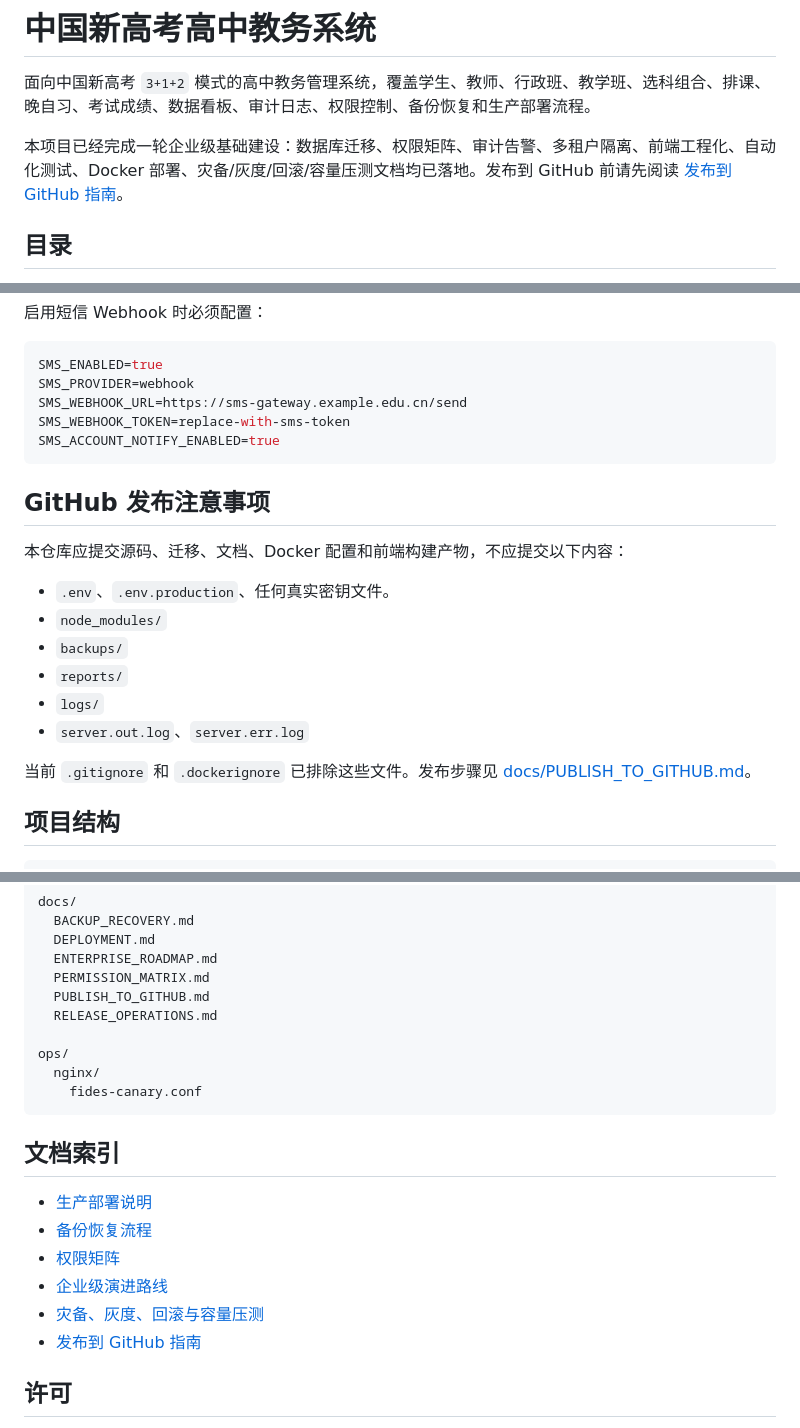
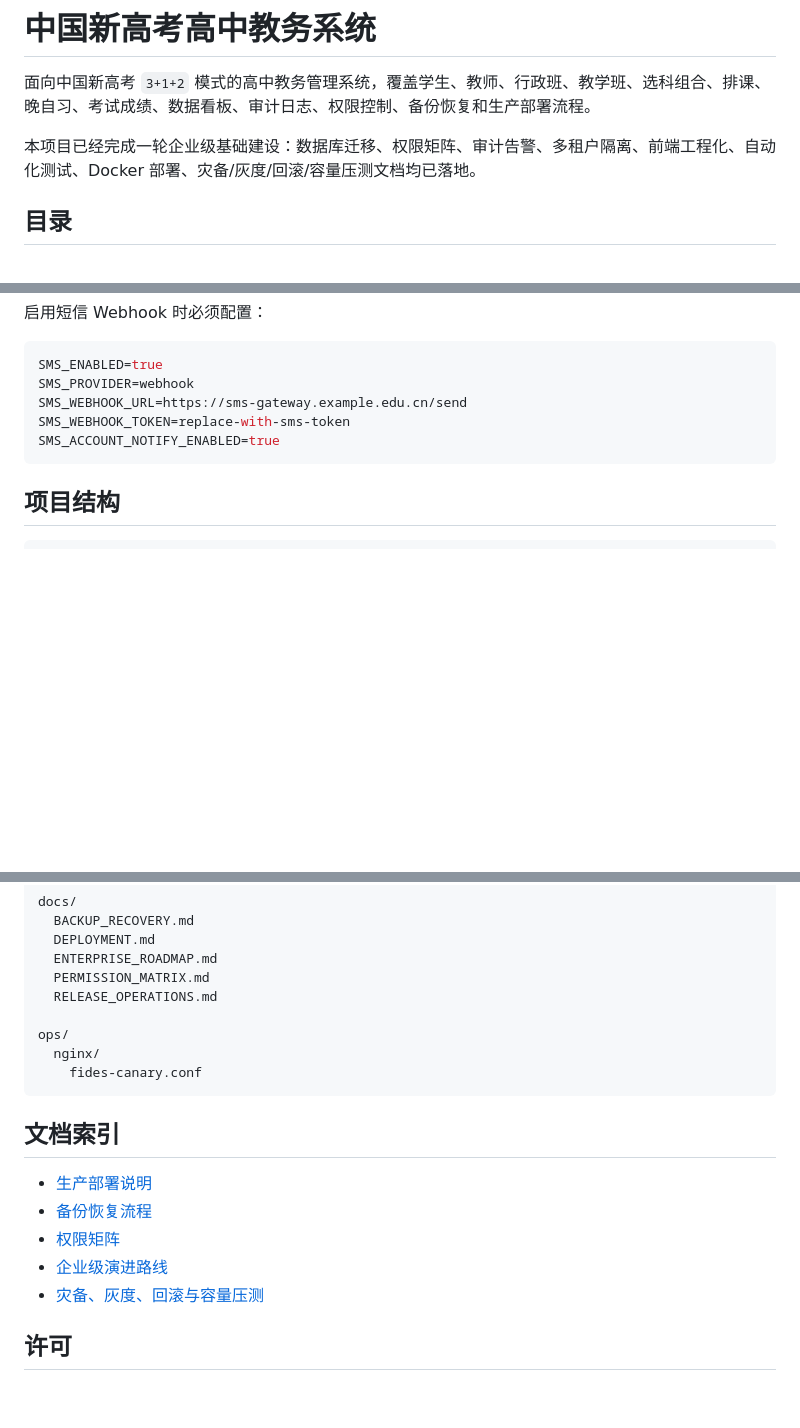
Before and after one commit to Ricevire/fides-gaokao-academic-system, a Markdown page: README.md, 3 parts joined by grey strips. Drawn GitHub-style; blank space fills up the shorter version.

Commit message:
Remove GitHub publishing guide from README

````diff
--- a/README.md
+++ b/README.md
@@ -2,7 +2,7 @@
 
 面向中国新高考 `3+1+2` 模式的高中教务管理系统，覆盖学生、教师、行政班、教学班、选科组合、排课、晚自习、考试成绩、数据看板、审计日志、权限控制、备份恢复和生产部署流程。
 
-本项目已经完成一轮企业级基础建设：数据库迁移、权限矩阵、审计告警、多租户隔离、前端工程化、自动化测试、Docker 部署、灾备/灰度/回滚/容量压测文档均已落地。发布到 GitHub 前请先阅读 [发布到 GitHub 指南](docs/PUBLISH_TO_GITHUB.md)。
+本项目已经完成一轮企业级基础建设：数据库迁移、权限矩阵、审计告警、多租户隔离、前端工程化、自动化测试、Docker 部署、灾备/灰度/回滚/容量压测文档均已落地。
 
 ## 目录
 
@@ -500,19 +499,6 @@ SMS_WEBHOOK_TOKEN=replace-with-sms-token
 SMS_ACCOUNT_NOTIFY_ENABLED=true
 ```
 
-## GitHub 发布注意事项
-
-本仓库应提交源码、迁移、文档、Docker 配置和前端构建产物，不应提交以下内容：
-
-- `.env`、`.env.production`、任何真实密钥文件。
-- `node_modules/`
-- `backups/`
-- `reports/`
-- `logs/`
-- `server.out.log`、`server.err.log`
-
-当前 `.gitignore` 和 `.dockerignore` 已排除这些文件。发布步骤见 [docs/PUBLISH_TO_GITHUB.md](docs/PUBLISH_TO_GITHUB.md)。
-
 ## 项目结构
 
 ```text
@@ -571,7 +557,6 @@ docs/
   DEPLOYMENT.md
   ENTERPRISE_ROADMAP.md
   PERMISSION_MATRIX.md
-  PUBLISH_TO_GITHUB.md
   RELEASE_OPERATIONS.md
 
 ops/
@@ -586,7 +571,6 @@ ops/
 - [权限矩阵](docs/PERMISSION_MATRIX.md)
 - [企业级演进路线](docs/ENTERPRISE_ROADMAP.md)
 - [灾备、灰度、回滚与容量压测](docs/RELEASE_OPERATIONS.md)
-- [发布到 GitHub 指南](docs/PUBLISH_TO_GITHUB.md)
 
 ## 许可
 
````
Also changed, not shown: other parts of README.md (+0 -1 lines).
